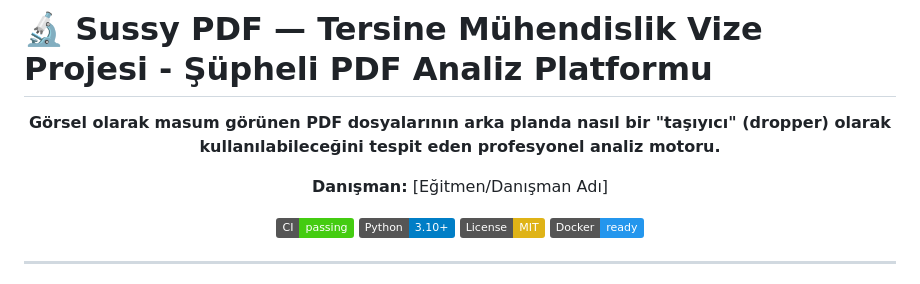
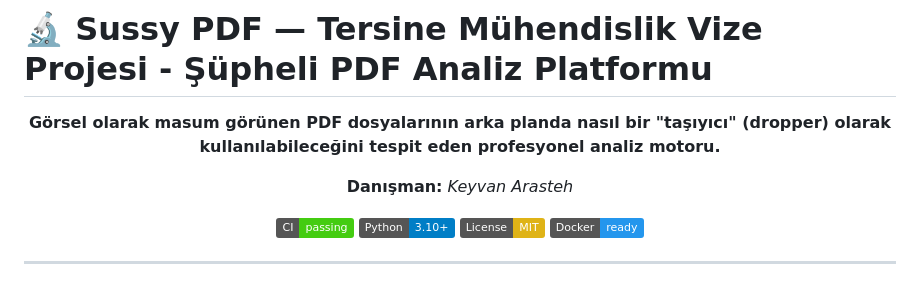
Before and after one commit to hizir777/sussy_pdf, a Markdown page: README.md, the part around one of its changes. Drawn GitHub-style; badges without logos.

```diff
--- a/README.md
+++ b/README.md
@@ -8,7 +4,7 @@
 
 **Görsel olarak masum görünen PDF dosyalarının arka planda nasıl bir "taşıyıcı" (dropper) olarak kullanılabileceğini tespit eden profesyonel analiz motoru.**
 
-**Danışman:** [Eğitmen/Danışman Adı]
+**Danışman:** *Keyvan Arasteh*
 
 [![CI](https://img.shields.io/badge/CI-passing-brightgreen)](.github/workflows/ci.yml)
 [![Python](https://img.shields.io/badge/Python-3.10+-blue)](https://python.org)
```
Also changed, not shown: other parts of README.md (+0 -4 lines).
